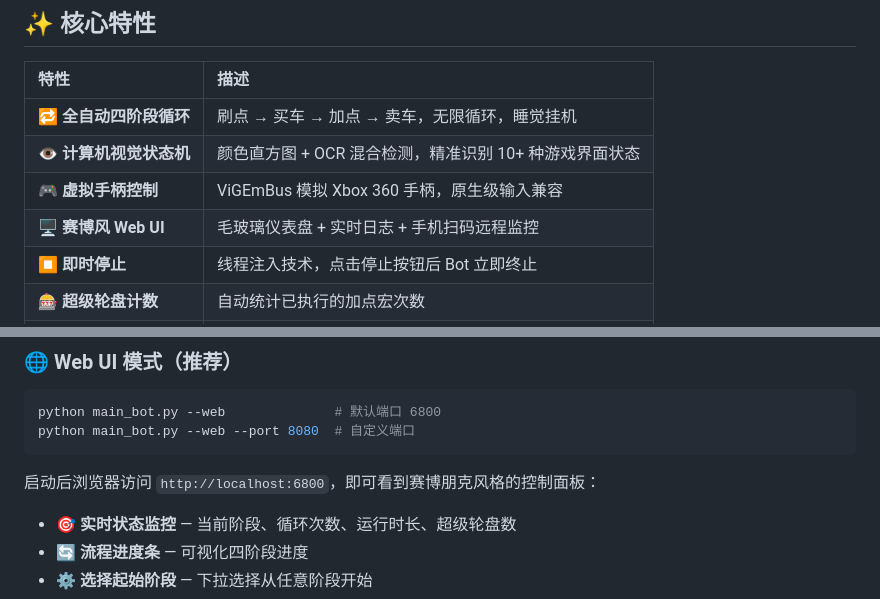
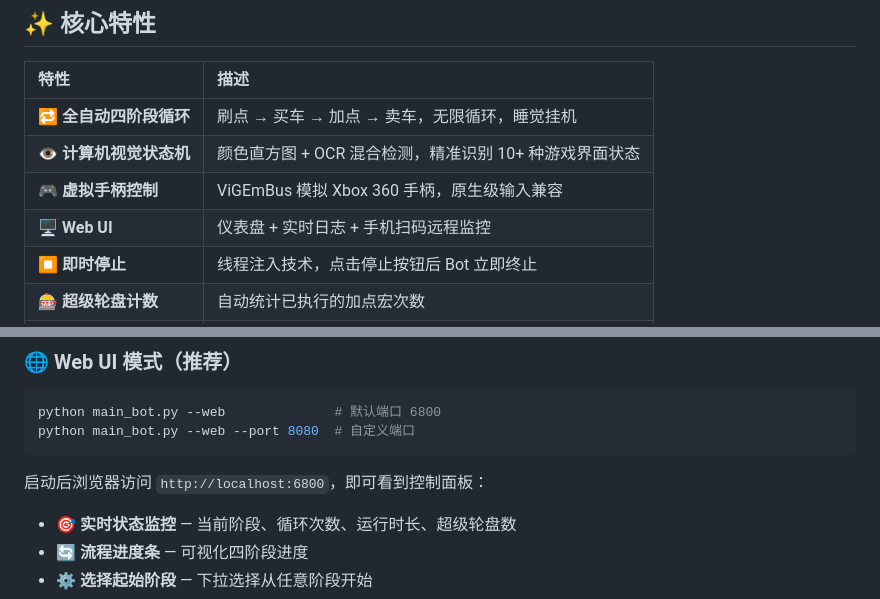
Before and after one commit to hypoxic127/FH6, a Markdown page: README.md, 2 parts joined by grey strips. GitHub-like rendering.

````diff
--- a/README.md
+++ b/README.md
@@ -36,7 +36,7 @@
 | 🔁 **全自动四阶段循环** | 刷点 → 买车 → 加点 → 卖车，无限循环，睡觉挂机 |
 | 👁️ **计算机视觉状态机** | 颜色直方图 + OCR 混合检测，精准识别 10+ 种游戏界面状态 |
 | 🎮 **虚拟手柄控制** | ViGEmBus 模拟 Xbox 360 手柄，原生级输入兼容 |
-| 🖥️ **赛博风 Web UI** | 毛玻璃仪表盘 + 实时日志 + 手机扫码远程监控 |
+| 🖥️ **Web UI** | 仪表盘 + 实时日志 + 手机扫码远程监控 |
 | ⏹️ **即时停止** | 线程注入技术，点击停止按钮后 Bot 立即终止 |
 | 🎰 **超级轮盘计数** | 自动统计已执行的加点宏次数 |
 | 📦 **一键打包** | PyInstaller 单文件 `.exe`，无需 Python 环境 |
@@ -130,7 +130,7 @@ python main_bot.py --web              # 默认端口 6800
 python main_bot.py --web --port 8080  # 自定义端口
 ```
 
-启动后浏览器访问 `http://localhost:6800`，即可看到赛博朋克风格的控制面板：
+启动后浏览器访问 `http://localhost:6800`，即可看到控制面板：
 
 - 🎯 **实时状态监控** — 当前阶段、循环次数、运行时长、超级轮盘数
 - 🔄 **流程进度条** — 可视化四阶段进度
````
